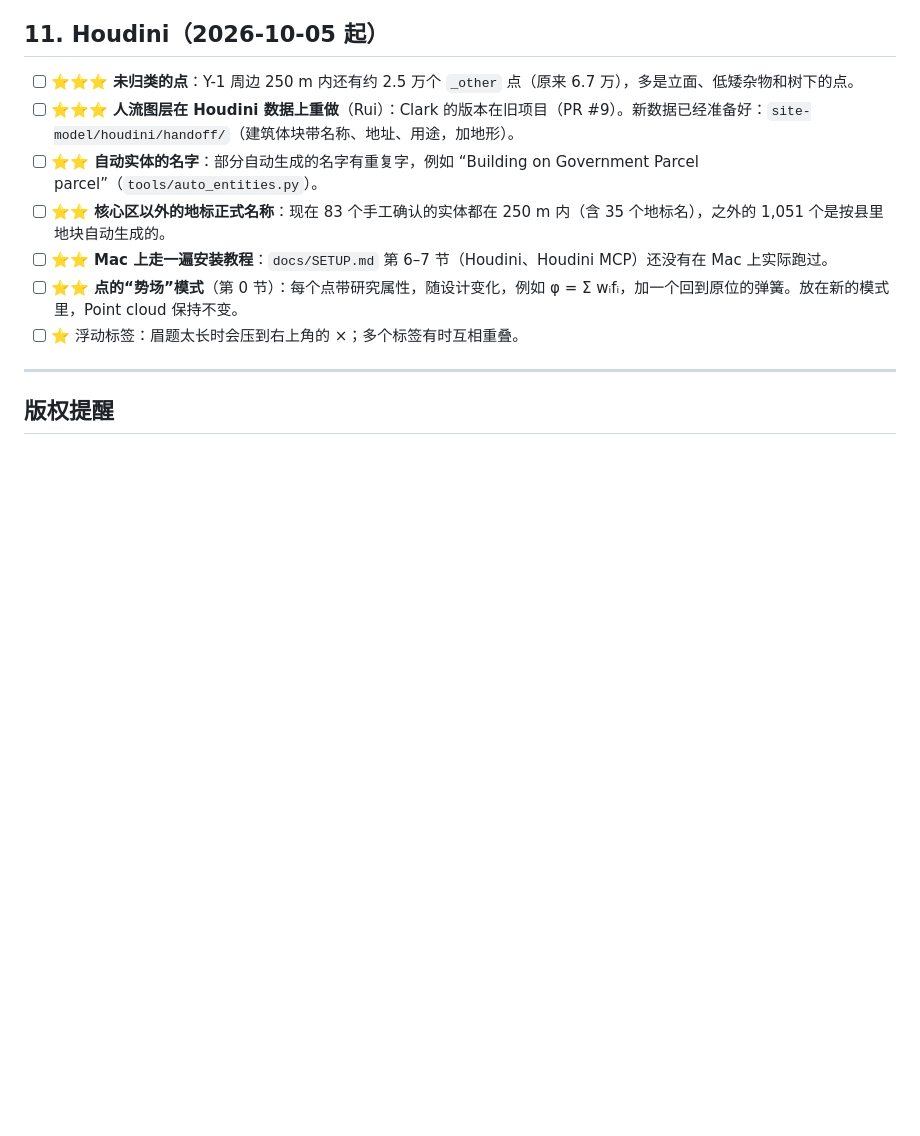
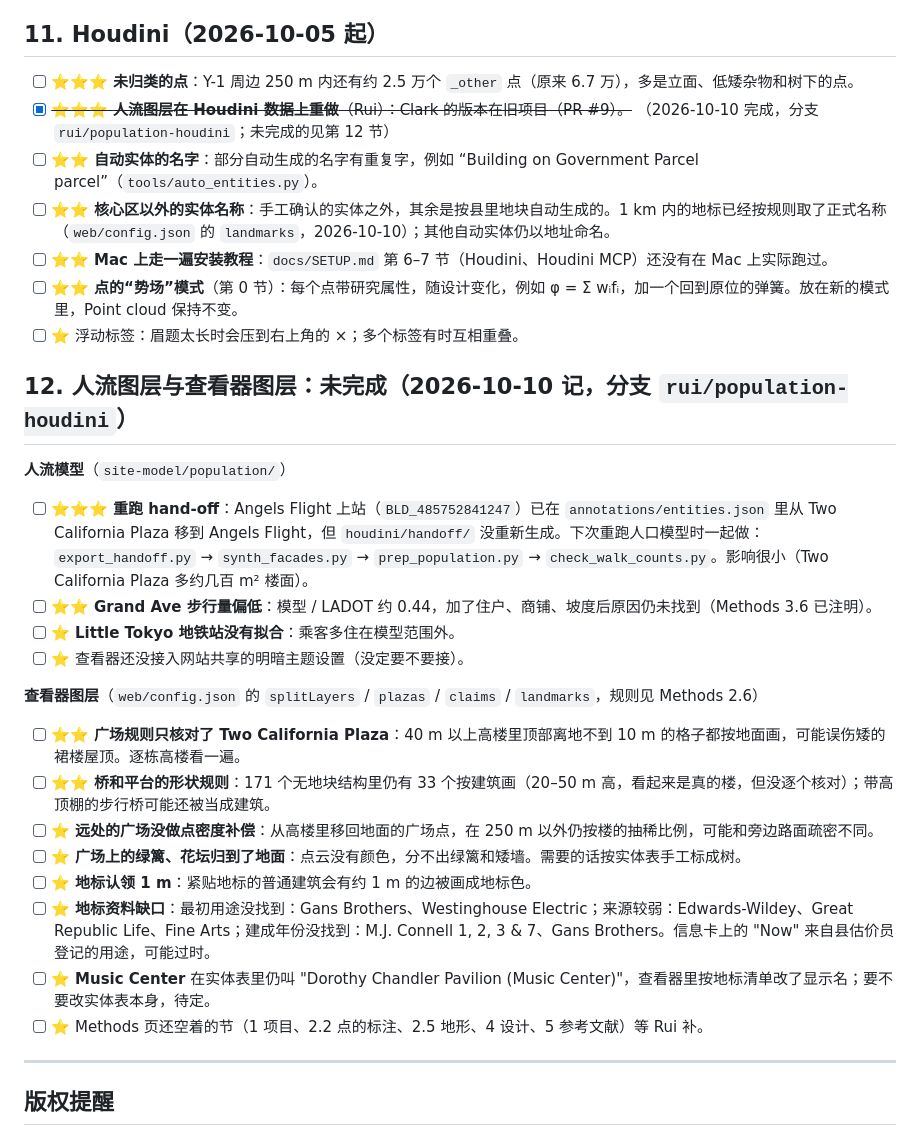
Before and after one commit to RuiW0211/sci-arc-studio-fall2026, a Markdown page: site-model/BACKLOG.md, the part around the change. Rendered like a GitHub page; blank space fills up the shorter version.

Commit message:
BACKLOG: open items of the population and viewer-layer work
Co-Authored-By: Claude Opus 5.5 <noreply@anthropic.com>

```diff
--- a/site-model/BACKLOG.md
+++ b/site-model/BACKLOG.md
@@ -212,12 +212,30 @@
 ## 11. Houdini（2026-10-05 起）
 
 - [ ] ⭐⭐⭐ **未归类的点**：Y-1 周边 250 m 内还有约 2.5 万个 `_other` 点（原来 6.7 万），多是立面、低矮杂物和树下的点。
-- [ ] ⭐⭐⭐ **人流图层在 Houdini 数据上重做**（Rui）：Clark 的版本在旧项目（PR #9）。新数据已经准备好：`site-model/houdini/handoff/`（建筑体块带名称、地址、用途，加地形）。
+- [x] ~~⭐⭐⭐ **人流图层在 Houdini 数据上重做**（Rui）：Clark 的版本在旧项目（PR #9）。~~ （2026-10-10 完成，分支 `rui/population-houdini`；未完成的见第 12 节）
 - [ ] ⭐⭐ **自动实体的名字**：部分自动生成的名字有重复字，例如 “Building on Government Parcel parcel”（`tools/auto_entities.py`）。
-- [ ] ⭐⭐ **核心区以外的地标正式名称**：现在 83 个手工确认的实体都在 250 m 内（含 35 个地标名），之外的 1,051 个是按县里地块自动生成的。
+- [ ] ⭐⭐ **核心区以外的实体名称**：手工确认的实体之外，其余是按县里地块自动生成的。1 km 内的地标已经按规则取了正式名称（`web/config.json` 的 `landmarks`，2026-10-10）；其他自动实体仍以地址命名。
 - [ ] ⭐⭐ **Mac 上走一遍安装教程**：`docs/SETUP.md` 第 6–7 节（Houdini、Houdini MCP）还没有在 Mac 上实际跑过。
 - [ ] ⭐⭐ **点的“势场”模式**（第 0 节）：每个点带研究属性，随设计变化，例如 φ = Σ wᵢfᵢ，加一个回到原位的弹簧。放在新的模式里，Point cloud 保持不变。
 - [ ] ⭐ 浮动标签：眉题太长时会压到右上角的 ×；多个标签有时互相重叠。
+
+## 12. 人流图层与查看器图层：未完成（2026-10-10 记，分支 `rui/population-houdini`）
+
+**人流模型**（`site-model/population/`）
+- [ ] ⭐⭐⭐ **重跑 hand-off**：Angels Flight 上站（`BLD_485752841247`）已在 `annotations/entities.json` 里从 Two California Plaza 移到 Angels Flight，但 `houdini/handoff/` 没重新生成。下次重跑人口模型时一起做：`export_handoff.py` → `synth_facades.py` → `prep_population.py` → `check_walk_counts.py`。影响很小（Two California Plaza 多约几百 m² 楼面）。
+- [ ] ⭐⭐ **Grand Ave 步行量偏低**：模型 / LADOT 约 0.44，加了住户、商铺、坡度后原因仍未找到（Methods 3.6 已注明）。
+- [ ] ⭐ **Little Tokyo 地铁站没有拟合**：乘客多住在模型范围外。
+- [ ] ⭐ 查看器还没接入网站共享的明暗主题设置（没定要不要接）。
+
+**查看器图层**（`web/config.json` 的 `splitLayers` / `plazas` / `claims` / `landmarks`，规则见 Methods 2.6）
+- [ ] ⭐⭐ **广场规则只核对了 Two California Plaza**：40 m 以上高楼里顶部离地不到 10 m 的格子都按地面画，可能误伤矮的裙楼屋顶。逐栋高楼看一遍。
+- [ ] ⭐⭐ **桥和平台的形状规则**：171 个无地块结构里仍有 33 个按建筑画（20–50 m 高，看起来是真的楼，但没逐个核对）；带高顶棚的步行桥可能还被当成建筑。
+- [ ] ⭐ **远处的广场没做点密度补偿**：从高楼里移回地面的广场点，在 250 m 以外仍按楼的抽稀比例，可能和旁边路面疏密不同。
+- [ ] ⭐ **广场上的绿篱、花坛归到了地面**：点云没有颜色，分不出绿篱和矮墙。需要的话按实体表手工标成树。
+- [ ] ⭐ **地标认领 1 m**：紧贴地标的普通建筑会有约 1 m 的边被画成地标色。
+- [ ] ⭐ **地标资料缺口**：最初用途没找到：Gans Brothers、Westinghouse Electric；来源较弱：Edwards-Wildey、Great Republic Life、Fine Arts；建成年份没找到：M.J. Connell 1, 2, 3 & 7、Gans Brothers。信息卡上的 "Now" 来自县估价员登记的用途，可能过时。
+- [ ] ⭐ **Music Center** 在实体表里仍叫 "Dorothy Chandler Pavilion (Music Center)"，查看器里按地标清单改了显示名；要不要改实体表本身，待定。
+- [ ] ⭐ Methods 页还空着的节（1 项目、2.2 点的标注、2.5 地形、4 设计、5 参考文献）等 Rui 补。
 
 ---
 
```
